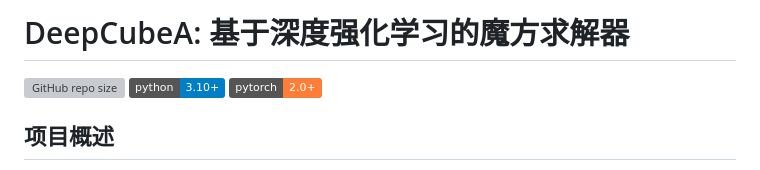
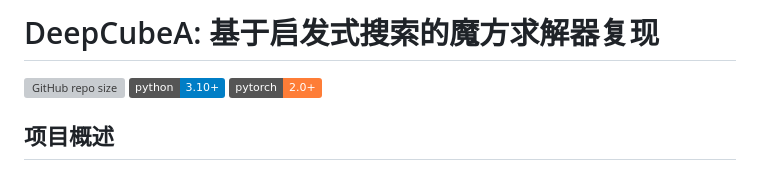
Before and after one commit to xiaofeng218/DeepcubeA, a Markdown page: Readme.md, the part around the change. Rendered like a GitHub page; badges without logos; grey boxes are pictures that could not be loaded.

Commit message:
change title

```diff
--- a/Readme.md
+++ b/Readme.md
@@ -1,4 +1,4 @@
-# DeepCubeA: 基于深度强化学习的魔方求解器
+# DeepCubeA: 基于启发式搜索的魔方求解器复现
 
 ![GitHub repo size](https://img.shields.io/github/repo-size/xiaofeng218/DeepcubeA)
 ![Python](https://img.shields.io/badge/python-3.10%2B-blue)
```
